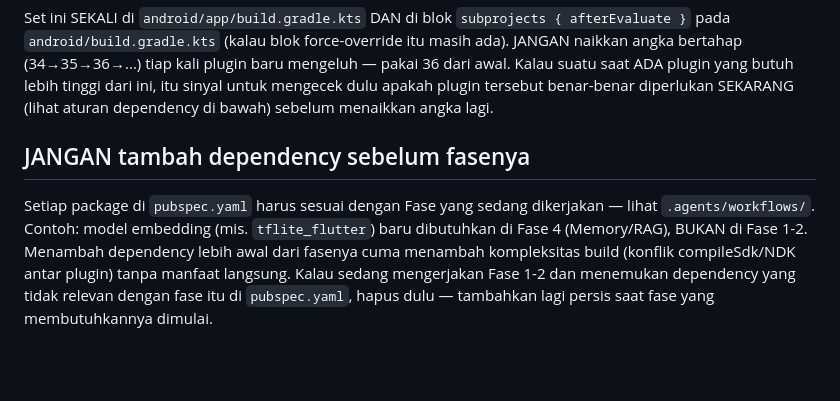
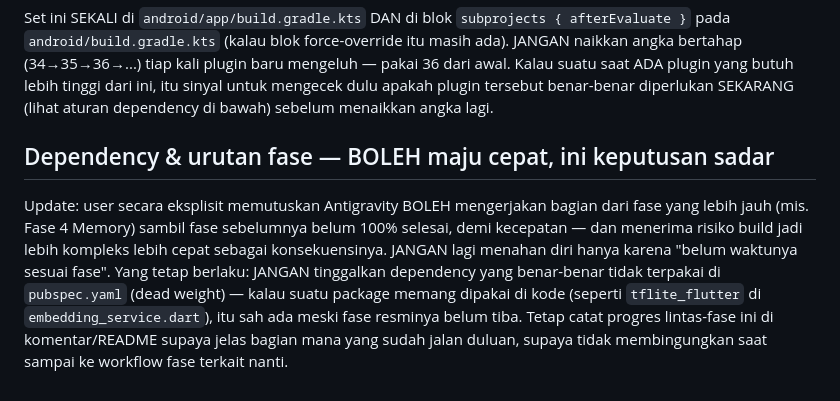
Before and after one commit to fadli87/Project-A.U.R.A-Agent, a Markdown page: .agents/rules/01-overview-stack.md, the part around the change. GitHub-like rendering; blank space fills up the shorter version.

Commit message:
Relax phase-order rule: allow working ahead of PRD phases as an explicit tradeoff for speed

```diff
--- a/.agents/rules/01-overview-stack.md
+++ b/.agents/rules/01-overview-stack.md
@@ -77,11 +77,13 @@ suatu saat ADA plugin yang butuh lebih tinggi dari ini, itu sinyal untuk mengece
 apakah plugin tersebut benar-benar diperlukan SEKARANG (lihat aturan dependency di bawah)
 sebelum menaikkan angka lagi.
 
-## JANGAN tambah dependency sebelum fasenya
-Setiap package di `pubspec.yaml` harus sesuai dengan Fase yang sedang dikerjakan — lihat
-`.agents/workflows/`. Contoh: model embedding (mis. `tflite_flutter`) baru dibutuhkan di
-Fase 4 (Memory/RAG), BUKAN di Fase 1-2. Menambah dependency lebih awal dari fasenya cuma
-menambah kompleksitas build (konflik compileSdk/NDK antar plugin) tanpa manfaat langsung.
-Kalau sedang mengerjakan Fase 1-2 dan menemukan dependency yang tidak relevan dengan fase
-itu di `pubspec.yaml`, hapus dulu — tambahkan lagi persis saat fase yang membutuhkannya
-dimulai.
+## Dependency & urutan fase — BOLEH maju cepat, ini keputusan sadar
+Update: user secara eksplisit memutuskan Antigravity BOLEH mengerjakan bagian dari fase
+yang lebih jauh (mis. Fase 4 Memory) sambil fase sebelumnya belum 100% selesai, demi
+kecepatan — dan menerima risiko build jadi lebih kompleks lebih cepat sebagai
+konsekuensinya. JANGAN lagi menahan diri hanya karena "belum waktunya sesuai fase".
+Yang tetap berlaku: JANGAN tinggalkan dependency yang benar-benar tidak terpakai di
+`pubspec.yaml` (dead weight) — kalau suatu package memang dipakai di kode (seperti
+`tflite_flutter` di `embedding_service.dart`), itu sah ada meski fase resminya belum tiba.
+Tetap catat progres lintas-fase ini di komentar/README supaya jelas bagian mana yang sudah
+jalan duluan, supaya tidak membingungkan saat sampai ke workflow fase terkait nanti.
```
